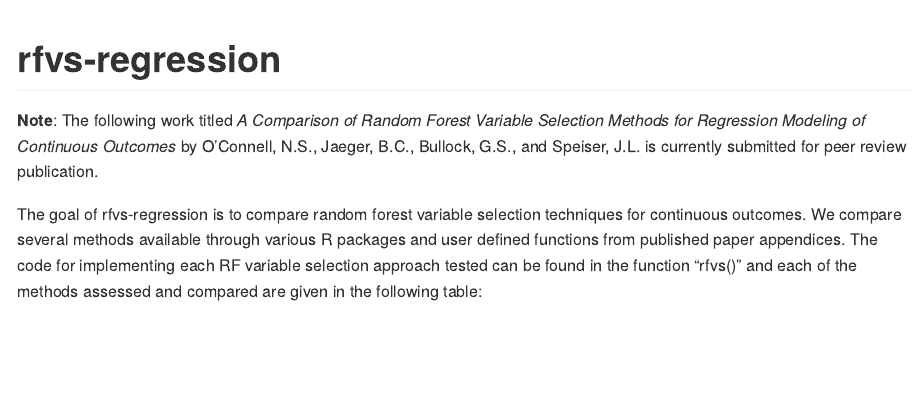
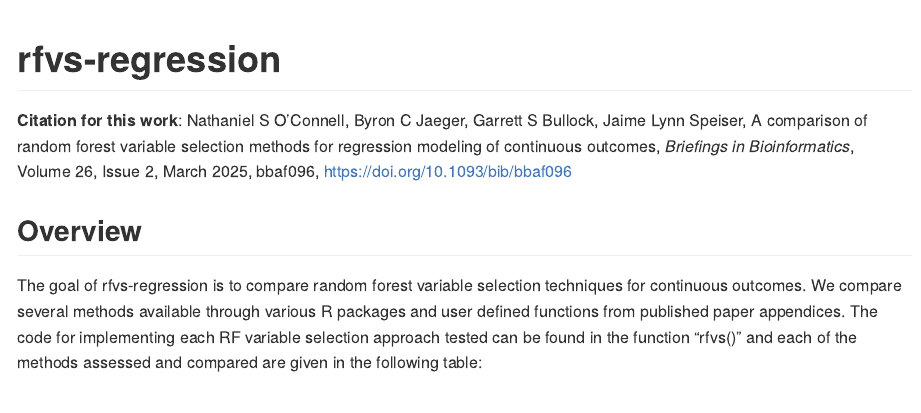
Before and after one commit to NateOConnellPhD/rfvs_regression, an R Markdown document (README.Rmd): the page in a window 1100 px wide, from its top. The pictures show the output file README.md that the author committed with the source, drawn offline in the style of GitHub.

Commit message:
update readme w/ citation

```diff
--- a/README.Rmd
+++ b/README.Rmd
@@ -24,11 +24,13 @@ library(gridExtra)
 
 # rfvs-regression
 
-**Note**: The following work titled *A Comparison of Random Forest Variable Selection Methods for Regression Modeling of Continuous Outcomes* by O'Connell, N.S., Jaeger, B.C., Bullock, G.S., and Speiser, J.L. is currently submitted for peer review publication.
+**Citation for this work**: Nathaniel S O’Connell, Byron C Jaeger, Garrett S Bullock, Jaime Lynn Speiser, A comparison of random forest variable selection methods for regression modeling of continuous outcomes, *Briefings in Bioinformatics*, Volume 26, Issue 2, March 2025, bbaf096, https://doi.org/10.1093/bib/bbaf096
 
 
 <!-- badges: start -->
 <!-- badges: end -->
+
+## Overview
 
 The goal of rfvs-regression is to compare random forest variable selection techniques for continuous outcomes. We compare several methods available through various R packages and user defined functions from published paper appendices. The code for implementing each RF variable selection approach tested can be found in the function "rfvs()" and each of the methods assessed and compared are given in the following table:
 
```
Also changed, not shown: README.md, README_files/figure-gfm/unnamed-chunk-2-1.png (added), README_files/figure-gfm/unnamed-chunk-3-1.png, README_files/figure-gfm/unnamed-chunk-4-1.png.
